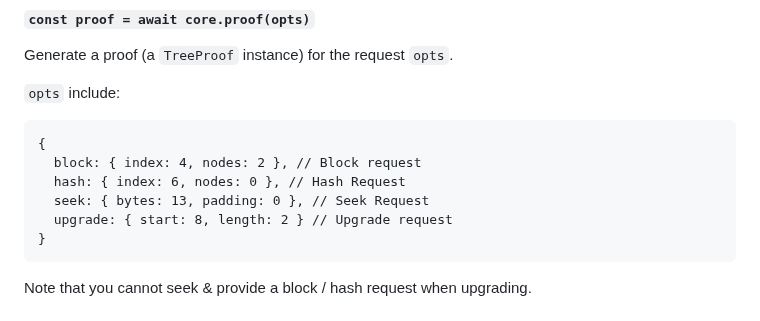
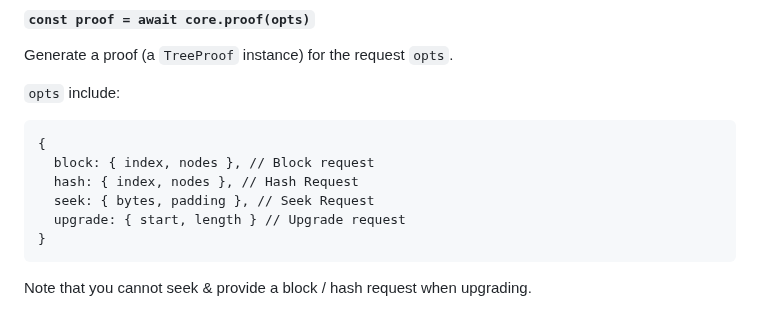
Before and after one commit to holepunchto/hypercore, a Markdown page: README.md, the part around the change. Rendered like a GitHub page.

Commit message:
Remove non-default values in `proof()` docs

````diff
--- a/README.md
+++ b/README.md
@@ -342,10 +342,10 @@ Generate a proof (a `TreeProof` instance) for the request `opts`.
 
 ```
 {
-  block: { index: 4, nodes: 2 }, // Block request
-  hash: { index: 6, nodes: 0 }, // Hash Request
-  seek: { bytes: 13, padding: 0 }, // Seek Request
-  upgrade: { start: 8, length: 2 } // Upgrade request
+  block: { index, nodes }, // Block request
+  hash: { index, nodes }, // Hash Request
+  seek: { bytes, padding }, // Seek Request
+  upgrade: { start, length } // Upgrade request
 }
 ```
 
````
